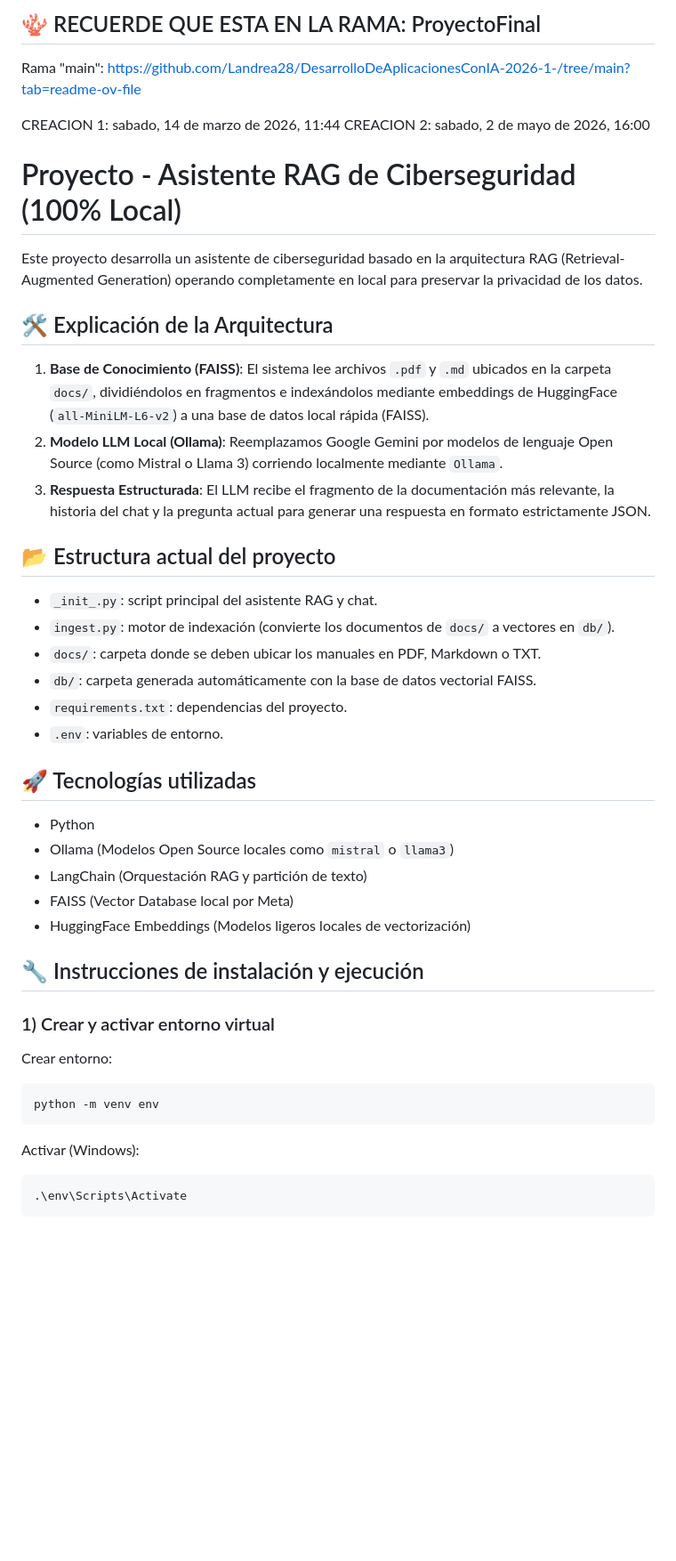
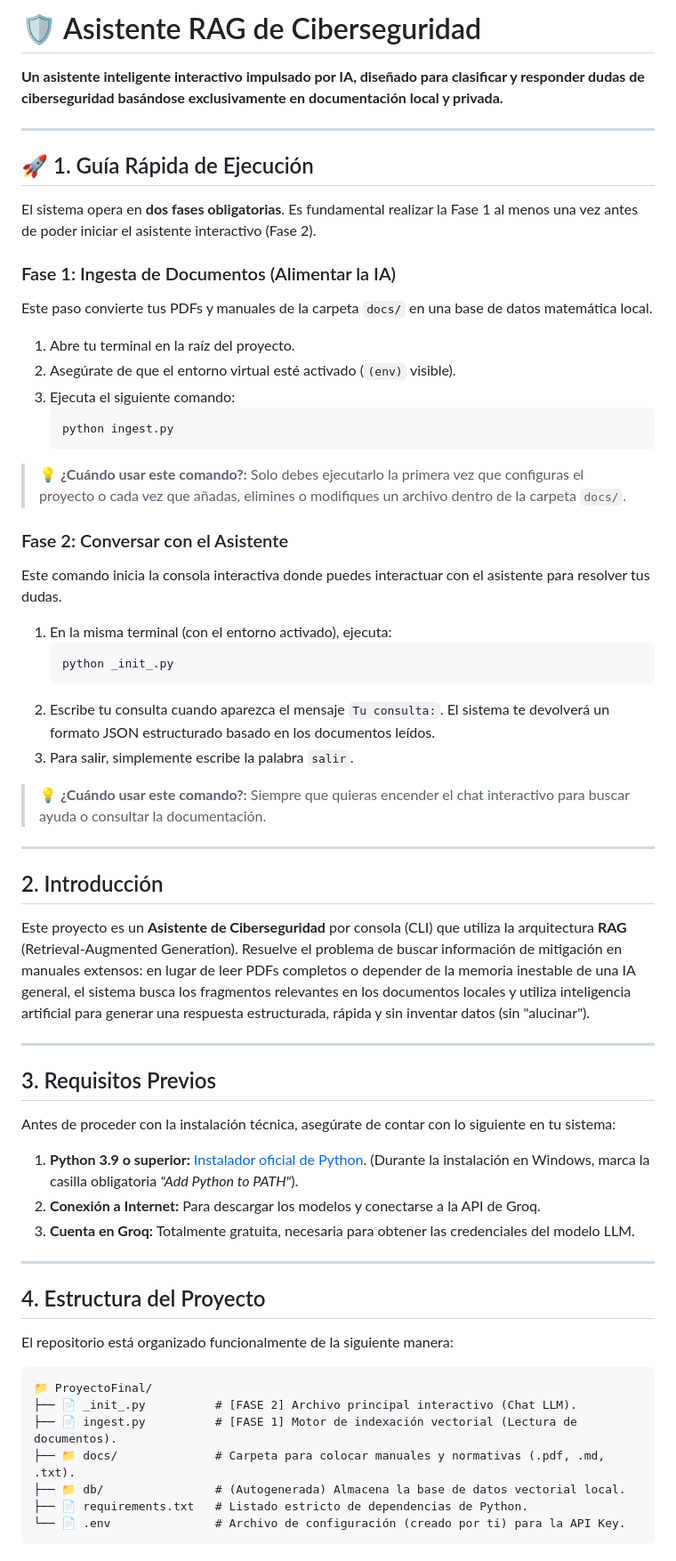
Before and after one commit to Landrea28/DesarrolloDeAplicacionesConIA-2026-1-, a Markdown page: README.md, the part around the change printed below. Shown: that part at 89% size. Rendered like a GitHub page; blank space fills up the shorter version.

Commit message:
feat: migración a Groq, mejora de arquitectura y adición de documentación técnica HTML y README detallado

````diff
--- a/README.md
+++ b/README.md
@@ -1,46 +1,65 @@
-## 🪸 RECUERDE QUE ESTA EN LA RAMA: ProyectoFinal
-Rama "main": https://github.com/Landrea28/DesarrolloDeAplicacionesConIA-2026-1-/tree/main?tab=readme-ov-file
+# 🛡️ Asistente RAG de Ciberseguridad
 
-CREACION 1: sabado, 14 de marzo de 2026, 11:44
-CREACION 2: sabado, 2 de mayo de 2026, 16:00
+**Un asistente inteligente interactivo impulsado por IA, diseñado para clasificar y responder dudas de ciberseguridad basándose exclusivamente en documentación local y privada.**
 
-# Proyecto - Asistente RAG de Ciberseguridad (100% Local)
+---
 
-Este proyecto desarrolla un asistente de ciberseguridad basado en la arquitectura RAG (Retrieval-Augmented Generation) operando completamente en local para preservar la privacidad de los datos.
+## 🚀 1. Guía Rápida de Ejecución
 
-## 🛠️ Explicación de la Arquitectura
+El sistema opera en **dos fases obligatorias**. Es fundamental realizar la Fase 1 al menos una vez antes de poder iniciar el asistente interactivo (Fase 2).
 
-1. **Base de Conocimiento (FAISS)**: El sistema lee archivos `.pdf` y `.md` ubicados en la carpeta `docs/`, dividiéndolos en fragmentos e indexándolos mediante embeddings de HuggingFace (`all-MiniLM-L6-v2`) a una base de datos local rápida (FAISS).
-2. **Modelo LLM Local (Ollama)**: Reemplazamos Google Gemini por modelos de lenguaje Open Source (como Mistral o Llama 3) corriendo localmente mediante `Ollama`.
-3. **Respuesta Estructurada**: El LLM recibe el fragmento de la documentación más relevante, la historia del chat y la pregunta actual para generar una respuesta en formato estrictamente JSON.
+### Fase 1: Ingesta de Documentos (Alimentar la IA)
+Este paso convierte tus PDFs y manuales de la carpeta `docs/` en una base de datos matemática local.
 
-## 📂 Estructura actual del proyecto
+1.  Abre tu terminal en la raíz del proyecto.
+2.  Asegúrate de que el entorno virtual esté activado (`(env)` visible).
+3.  Ejecuta el siguiente comando:
+    ```bash
+    python ingest.py
+    ```
+> **💡 ¿Cuándo usar este comando?:** Solo debes ejecutarlo la primera vez que configuras el proyecto o cada vez que añadas, elimines o modifiques un archivo dentro de la carpeta `docs/`.
 
-- `_init_.py`: script principal del asistente RAG y chat.
-- `ingest.py`: motor de indexación (convierte los documentos de `docs/` a vectores en `db/`).
-- `docs/`: carpeta donde se deben ubicar los manuales en PDF, Markdown o TXT.
-- `db/`: carpeta generada automáticamente con la base de datos vectorial FAISS.
-- `requirements.txt`: dependencias del proyecto.
-- `.env`: variables de entorno.
+### Fase 2: Conversar con el Asistente
+Este comando inicia la consola interactiva donde puedes interactuar con el asistente para resolver tus dudas.
 
-## 🚀 Tecnologías utilizadas
+1.  En la misma terminal (con el entorno activado), ejecuta:
+    ```bash
+    python _init_.py
+    ```
+2.  Escribe tu consulta cuando aparezca el mensaje `Tu consulta:`. El sistema te devolverá un formato JSON estructurado basado en los documentos leídos.
+3.  Para salir, simplemente escribe la palabra `salir`.
 
-- Python
-- Ollama (Modelos Open Source locales como `mistral` o `llama3`)
-- LangChain (Orquestación RAG y partición de texto)
-- FAISS (Vector Database local por Meta)
-- HuggingFace Embeddings (Modelos ligeros locales de vectorización)
+> **💡 ¿Cuándo usar este comando?:** Siempre que quieras encender el chat interactivo para buscar ayuda o consultar la documentación.
 
-## 🔧 Instrucciones de instalación y ejecución
+---
 
-### 1) Crear y activar entorno virtual
+## 2. Introducción
 
-Crear entorno:
-```bash
-python -m venv env
-```
-Activar (Windows):
-```bash
-.\env\Scripts\Activate
+Este proyecto es un **Asistente de Ciberseguridad** por consola (CLI) que utiliza la arquitectura **RAG** (Retrieval-Augmented Generation).
+Resuelve el problema de buscar información de mitigación en manuales extensos: en lugar de leer PDFs completos o depender de la memoria inestable de una IA general, el sistema busca los fragmentos relevantes en los documentos locales y utiliza inteligencia artificial para generar una respuesta estructurada, rápida y sin inventar datos (sin "alucinar").
+
+---
+
+## 3. Requisitos Previos
+
+Antes de proceder con la instalación técnica, asegúrate de contar con lo siguiente en tu sistema:
+1.  **Python 3.9 o superior:** [Instalador oficial de Python](https://www.python.org/downloads/). (Durante la instalación en Windows, marca la casilla obligatoria *"Add Python to PATH"*).
+2.  **Conexión a Internet:** Para descargar los modelos y conectarse a la API de Groq.
+3.  **Cuenta en Groq:** Totalmente gratuita, necesaria para obtener las credenciales del modelo LLM.
+
+---
+
+## 4. Estructura del Proyecto
+
+El repositorio está organizado funcionalmente de la siguiente manera:
+
+```text
+📁 ProyectoFinal/
+├── 📄 _init_.py          # [FASE 2] Archivo principal interactivo (Chat LLM).
+├── 📄 ingest.py          # [FASE 1] Motor de indexación vectorial (Lectura de documentos).
+├── 📁 docs/              # Carpeta para colocar manuales y normativas (.pdf, .md, .txt).
+├── 📁 db/                # (Autogenerada) Almacena la base de datos vectorial local.
+├── 📄 requirements.txt   # Listado estricto de dependencias de Python.
+└── 📄 .env               # Archivo de configuración (creado por ti) para la API Key.
 ```
 
````
Also changed, not shown: other parts of README.md (+72 -39 lines), imagenes/inferencia.png (added), 7 other files.
